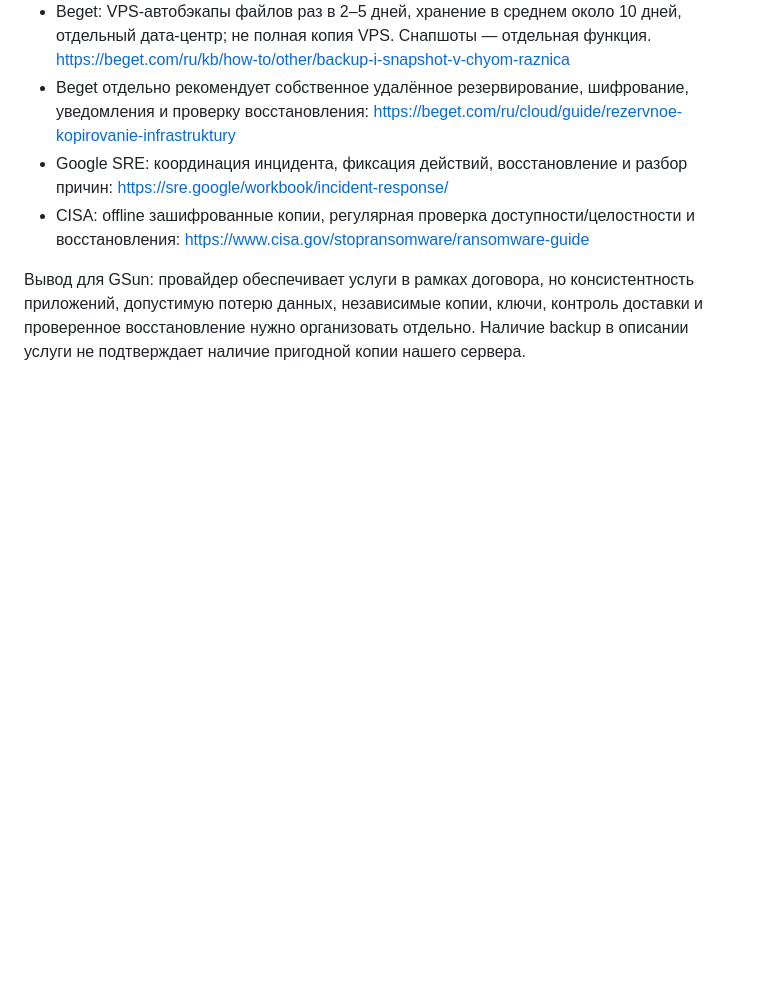
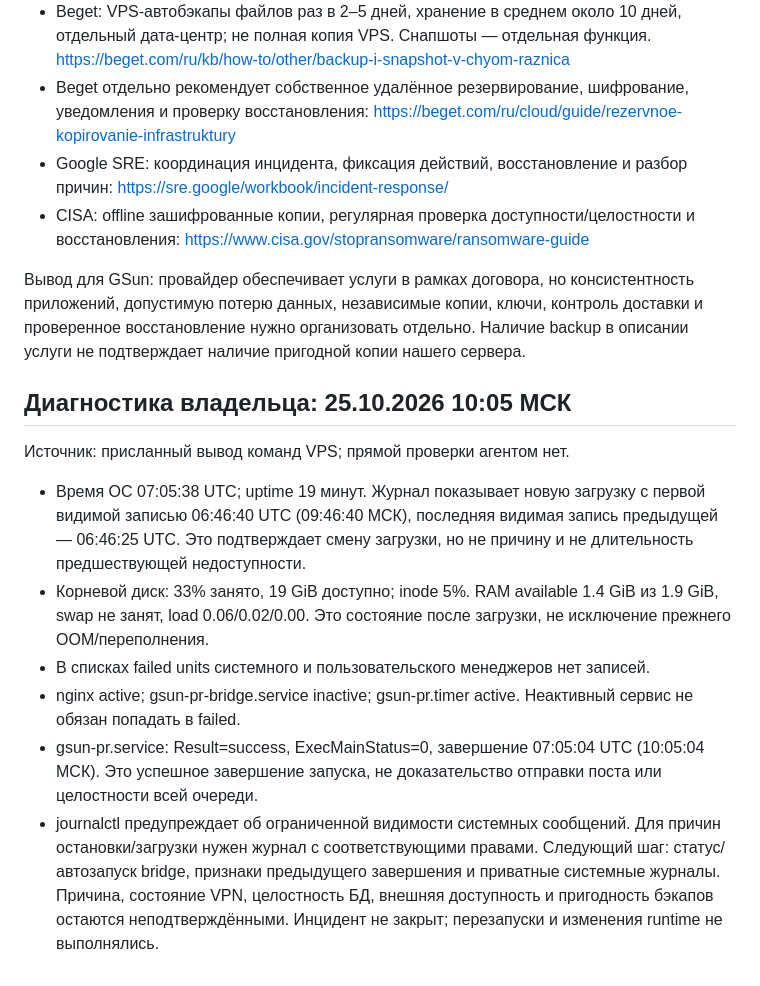
Before and after one commit to Sanyara1/greensun.energy, a Markdown page: communications/ops/INCIDENT_2026-10-24_RU.md, the part around the change. GitHub-like rendering; blank space fills up the shorter version.

Commit message:
docs: record post-reboot diagnostics and inactive PR bridge

```diff
--- a/communications/ops/INCIDENT_2026-10-24_RU.md
+++ b/communications/ops/INCIDENT_2026-10-24_RU.md
@@ -48,3 +48,14 @@
 - CISA: offline зашифрованные копии, регулярная проверка доступности/целостности и восстановления: https://www.cisa.gov/stopransomware/ransomware-guide
 
 Вывод для GSun: провайдер обеспечивает услуги в рамках договора, но консистентность приложений, допустимую потерю данных, независимые копии, ключи, контроль доставки и проверенное восстановление нужно организовать отдельно. Наличие backup в описании услуги не подтверждает наличие пригодной копии нашего сервера.
+
+
+## Диагностика владельца: 25.10.2026 10:05 МСК
+Источник: присланный вывод команд VPS; прямой проверки агентом нет.
+- Время ОС 07:05:38 UTC; uptime 19 минут. Журнал показывает новую загрузку с первой видимой записью 06:46:40 UTC (09:46:40 МСК), последняя видимая запись предыдущей — 06:46:25 UTC. Это подтверждает смену загрузки, но не причину и не длительность предшествующей недоступности.
+- Корневой диск: 33% занято, 19 GiB доступно; inode 5%. RAM available 1.4 GiB из 1.9 GiB, swap не занят, load 0.06/0.02/0.00. Это состояние после загрузки, не исключение прежнего OOM/переполнения.
+- В списках failed units системного и пользовательского менеджеров нет записей.
+- nginx active; gsun-pr-bridge.service inactive; gsun-pr.timer active. Неактивный сервис не обязан попадать в failed.
+- gsun-pr.service: Result=success, ExecMainStatus=0, завершение 07:05:04 UTC (10:05:04 МСК). Это успешное завершение запуска, не доказательство отправки поста или целостности всей очереди.
+- journalctl предупреждает об ограниченной видимости системных сообщений. Для причин остановки/загрузки нужен журнал с соответствующими правами.
+Следующий шаг: статус/автозапуск bridge, признаки предыдущего завершения и приватные системные журналы. Причина, состояние VPN, целостность БД, внешняя доступность и пригодность бэкапов остаются неподтверждёнными. Инцидент не закрыт; перезапуски и изменения runtime не выполнялись.
```
